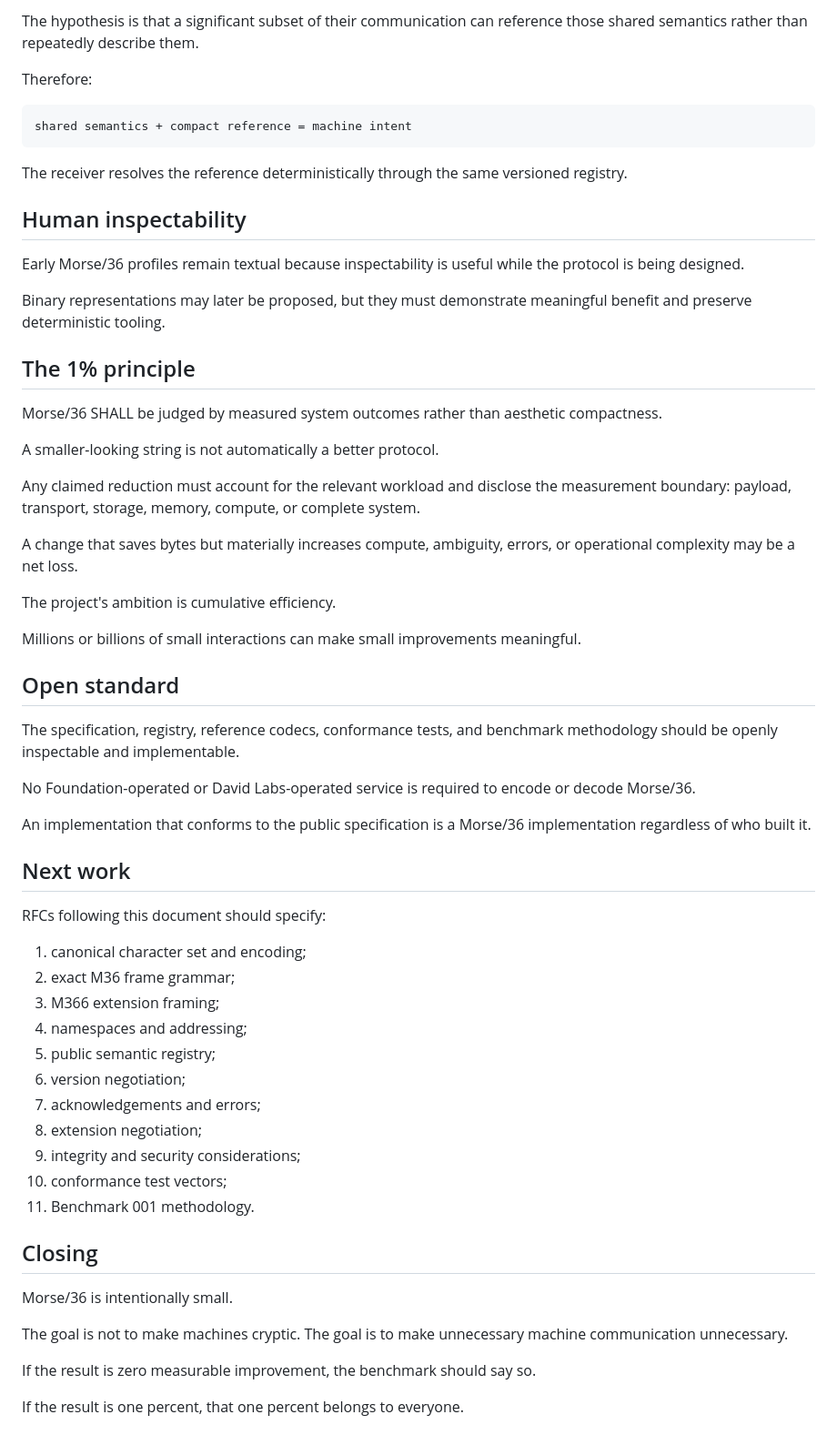
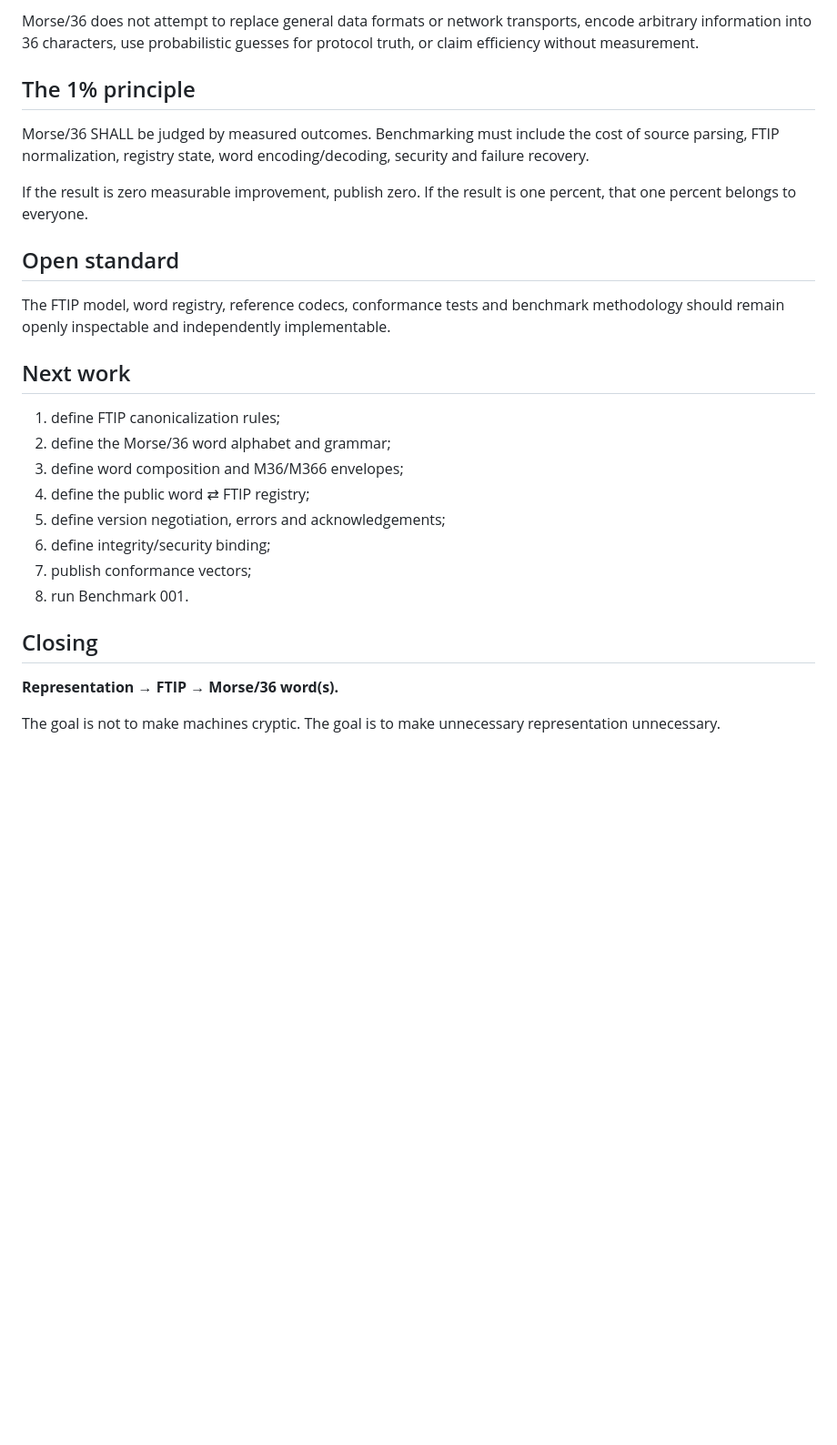
Before and after one commit to TheGrahamFoundation/Morse-36, a Markdown page: rfcs/RFC-0001-compact-machine-intent.md, the part around one of its changes. Shown at 91% size. Drawn GitHub-style; blank space fills up the shorter version.

````diff
--- a/rfcs/RFC-0001-compact-machine-intent.md
+++ b/rfcs/RFC-0001-compact-machine-intent.md
@@ -69,63 +53,28 @@ Consider two systems that already agree on:
-The hypothesis is that a significant subset of their communication can reference those shared semantics rather than repeatedly describe them.
-
-Therefore:
-
-```text
-shared semantics + compact reference = machine intent
-```
-
-The receiver resolves the reference deterministically through the same versioned registry.
-
-## Human inspectability
-
-Early Morse/36 profiles remain textual because inspectability is useful while the protocol is being designed.
-
-Binary representations may later be proposed, but they must demonstrate meaningful benefit and preserve deterministic tooling.
+Morse/36 does not attempt to replace general data formats or network transports, encode arbitrary information into 36 characters, use probabilistic guesses for protocol truth, or claim efficiency without measurement.
 
 ## The 1% principle
 
-Morse/36 SHALL be judged by measured system outcomes rather than aesthetic compactness.
+Morse/36 SHALL be judged by measured outcomes. Benchmarking must include the cost of source parsing, FTIP normalization, registry state, word encoding/decoding, security and failure recovery.
 
-A smaller-looking string is not automatically a better protocol.
-
-Any claimed reduction must account for the relevant workload and disclose the measurement boundary: payload, transport, storage, memory, compute, or complete system.
-
-A change that saves bytes but materially increases compute, ambiguity, errors, or operational complexity may be a net loss.
-
-The project's ambition is cumulative efficiency.
-
-Millions or billions of small interactions can make small improvements meaningful.
+If the result is zero measurable improvement, publish zero. If the result is one percent, that one percent belongs to everyone.
 
 ## Open standard
 
-The specification, registry, reference codecs, conformance tests, and benchmark methodology should be openly inspectable and implementable.
-
-No Foundation-operated or David Labs-operated service is required to encode or decode Morse/36.
-
-An implementation that conforms to the public specification is a Morse/36 implementation regardless of who built it.
+The FTIP model, word registry, reference codecs, conformance tests and benchmark methodology should remain openly inspectable and independently implementable.
 
 ## Next work
 
-RFCs following this document should specify:
-
-1. canonical character set and encoding;
-2. exact M36 frame grammar;
-3. M366 extension framing;
-4. namespaces and addressing;
-5. public semantic registry;
-6. version negotiation;
-7. acknowledgements and errors;
-8. extension negotiation;
-9. integrity and security considerations;
-10. conformance test vectors;
-11. Benchmark 001 methodology.
+1. define FTIP canonicalization rules;
+2. define the Morse/36 word alphabet and grammar;
+3. define word composition and M36/M366 envelopes;
+4. define the public word ⇄ FTIP registry;
+5. define version negotiation, errors and acknowledgements;
+6. define integrity/security binding;
+7. publish conformance vectors;
+8. run Benchmark 001.
 
 ## Closing
 
-Morse/36 is intentionally small.
+**Representation → FTIP → Morse/36 word(s).**
 
-The goal is not to make machines cryptic. The goal is to make unnecessary machine communication unnecessary.
-
-If the result is zero measurable improvement, the benchmark should say so.
-
-If the result is one percent, that one percent belongs to everyone.
+The goal is not to make machines cryptic. The goal is to make unnecessary representation unnecessary.
````
Also changed, not shown: other parts of rfcs/RFC-0001-compact-machine-intent.md (+26 -42 lines).
